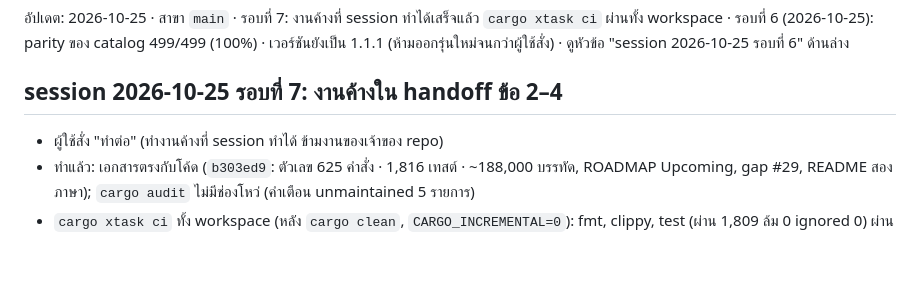
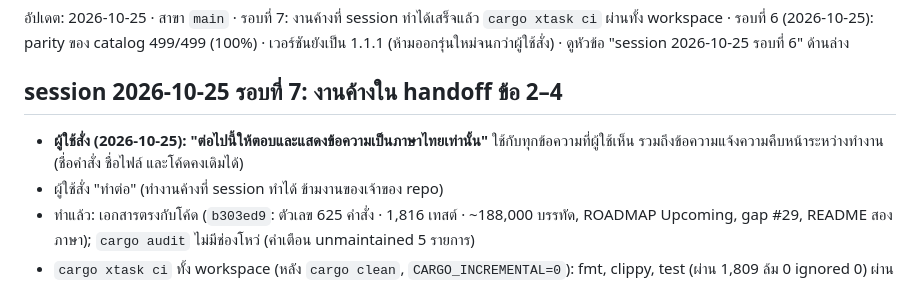
Before and after one commit to chatraweechai/doc4me, a Markdown page: handoff.md, the part around the change. Rendered like a GitHub page; blank space fills up the shorter version.

Commit message:
handoff: reply in Thai only [skip ci]
Co-Authored-By: Claude Opus 5.5 <noreply@anthropic.com>
Claude-Session: https://claude.ai/code/session_01DKryFnPVS8bWnP1W6A4U6u

```diff
--- a/handoff.md
+++ b/handoff.md
@@ -4,6 +4,7 @@
 
 ## session 2026-10-25 รอบที่ 7: งานค้างใน handoff ข้อ 2–4
 
+- **ผู้ใช้สั่ง (2026-10-25): "ต่อไปนี้ให้ตอบและแสดงข้อความเป็นภาษาไทยเท่านั้น"** ใช้กับทุกข้อความที่ผู้ใช้เห็น รวมถึงข้อความแจ้งความคืบหน้าระหว่างทำงาน (ชื่อคำสั่ง ชื่อไฟล์ และโค้ดคงเดิมได้)
 - ผู้ใช้สั่ง "ทำต่อ" (ทำงานค้างที่ session ทำได้ ข้ามงานของเจ้าของ repo)
 - ทำแล้ว: เอกสารตรงกับโค้ด (`b303ed9`: ตัวเลข 625 คำสั่ง · 1,816 เทสต์ · ~188,000 บรรทัด, ROADMAP Upcoming, gap #29, README สองภาษา); `cargo audit` ไม่มีช่องโหว่ (คำเตือน unmaintained 5 รายการ)
 - `cargo xtask ci` ทั้ง workspace (หลัง `cargo clean`, `CARGO_INCREMENTAL=0`): fmt, clippy, test (ผ่าน 1,809 ล้ม 0 ignored 0) ผ่าน แต่ล้มที่ `assets` เพราะสคริปต์ `docs/images/shots/*.jsonl` 11 ไฟล์ไม่มีแถวใน `ATTRIBUTION.md` (ค้างมาตั้งแต่ 2026-10-21) แก้แล้วใน `c6a91fe`; `assets`, `layers`, `wasm` ผ่าน — CI บน GitHub ไม่รันขั้นเหล่านี้ ควรรัน `cargo xtask ci` เองก่อนออกรุ่น
```
